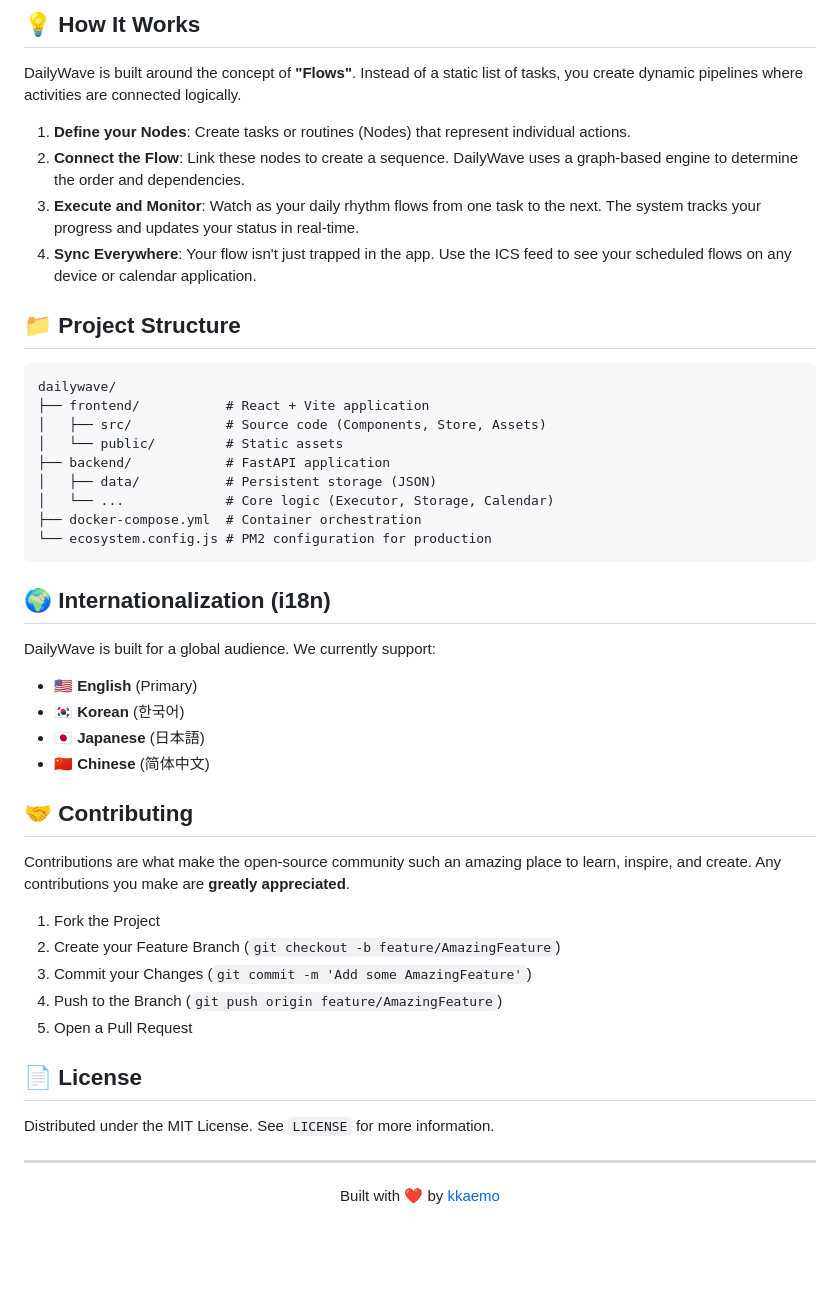
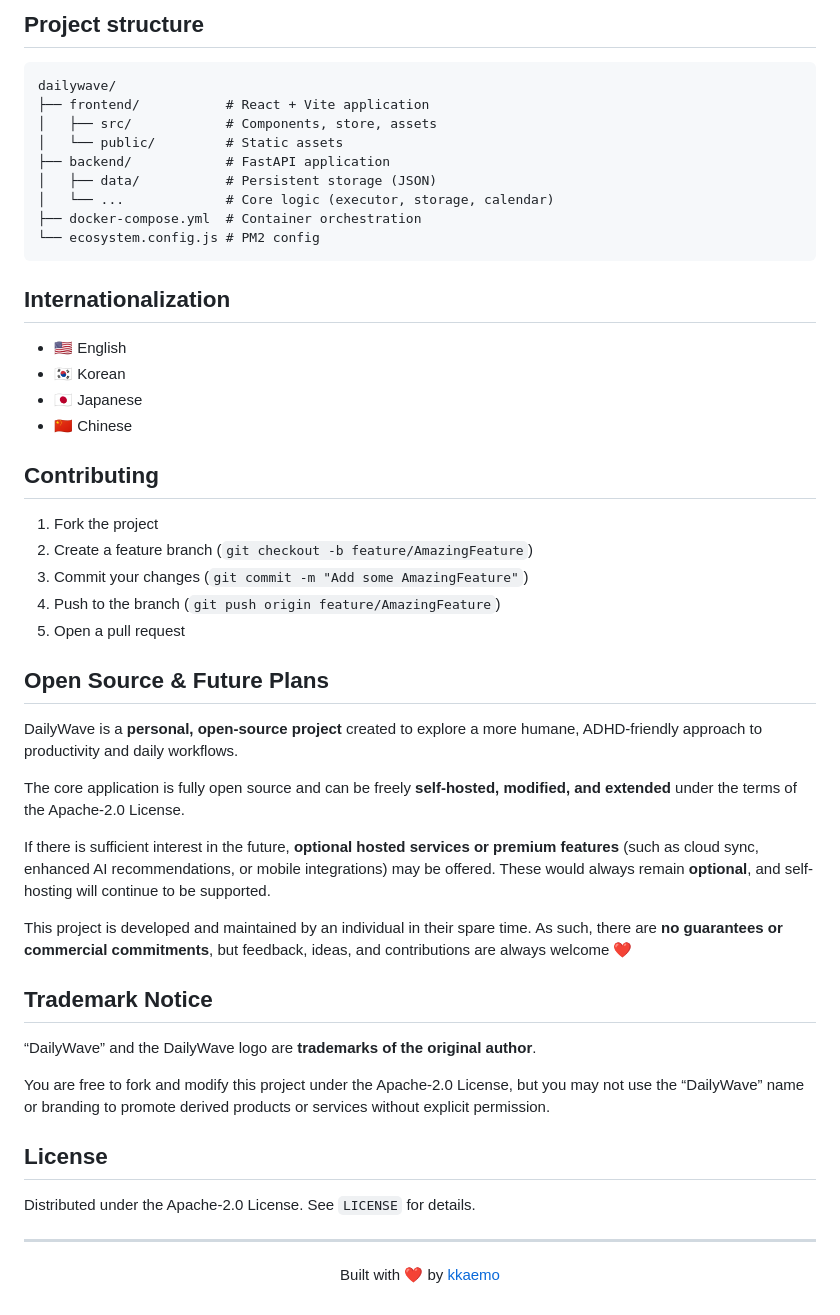
Before and after one commit to kks0488/dailywave, a Markdown page: README.md, the part around the change printed below. Drawn GitHub-style; blank space fills up the shorter version.

````diff
--- a/README.md
+++ b/README.md
@@ -197,48 +118,61 @@ DailyWave provides a clean RESTful API for integration.
 
-## 💡 How It Works
-
-DailyWave is built around the concept of **"Flows"**. Instead of a static list of tasks, you create dynamic pipelines where activities are connected logically.
-
-1. **Define your Nodes**: Create tasks or routines (Nodes) that represent individual actions.
-2. **Connect the Flow**: Link these nodes to create a sequence. DailyWave uses a graph-based engine to determine the order and dependencies.
-3. **Execute and Monitor**: Watch as your daily rhythm flows from one task to the next. The system tracks your progress and updates your status in real-time.
-4. **Sync Everywhere**: Your flow isn't just trapped in the app. Use the ICS feed to see your scheduled flows on any device or calendar application.
-
-## 📁 Project Structure
+## Project structure
 
 ```text
 dailywave/
 ├── frontend/           # React + Vite application
-│   ├── src/            # Source code (Components, Store, Assets)
+│   ├── src/            # Components, store, assets
 │   └── public/         # Static assets
 ├── backend/            # FastAPI application
 │   ├── data/           # Persistent storage (JSON)
-│   └── ...             # Core logic (Executor, Storage, Calendar)
+│   └── ...             # Core logic (executor, storage, calendar)
 ├── docker-compose.yml  # Container orchestration
-└── ecosystem.config.js # PM2 configuration for production
+└── ecosystem.config.js # PM2 config
 ```
 
-## 🌍 Internationalization (i18n)
+## Internationalization
 
-DailyWave is built for a global audience. We currently support:
-- 🇺🇸 **English** (Primary)
-- 🇰🇷 **Korean** (한국어)
-- 🇯🇵 **Japanese** (日本語)
-- 🇨🇳 **Chinese** (简体中文)
+- 🇺🇸 English
+- 🇰🇷 Korean
+- 🇯🇵 Japanese
+- 🇨🇳 Chinese
 
-## 🤝 Contributing
+## Contributing
 
-Contributions are what make the open-source community such an amazing place to learn, inspire, and create. Any contributions you make are **greatly appreciated**.
+1. Fork the project
+2. Create a feature branch (`git checkout -b feature/AmazingFeature`)
+3. Commit your changes (`git commit -m "Add some AmazingFeature"`)
+4. Push to the branch (`git push origin feature/AmazingFeature`)
+5. Open a pull request
 
-1. Fork the Project
-2. Create your Feature Branch (`git checkout -b feature/AmazingFeature`)
-3. Commit your Changes (`git commit -m 'Add some AmazingFeature'`)
-4. Push to the Branch (`git push origin feature/AmazingFeature`)
-5. Open a Pull Request
+## Open Source & Future Plans
 
-## 📄 License
+DailyWave is a **personal, open-source project** created to explore a more humane,
+ADHD-friendly approach to productivity and daily workflows.
 
-Distributed under the MIT License. See `LICENSE` for more information.
+The core application is fully open source and can be freely **self-hosted, modified,
+and extended** under the terms of the Apache-2.0 License.
+
+If there is sufficient interest in the future, **optional hosted services or premium
+features** (such as cloud sync, enhanced AI recommendations, or mobile integrations)
+may be offered. These would always remain **optional**, and self-hosting will continue
+to be supported.
+
+This project is developed and maintained by an individual in their spare time.
+As such, there are **no guarantees or commercial commitments**, but feedback,
+ideas, and contributions are always welcome ❤️
+
+## Trademark Notice
+
+“DailyWave” and the DailyWave logo are **trademarks of the original author**.
+
+You are free to fork and modify this project under the Apache-2.0 License,
+but you may not use the “DailyWave” name or branding to promote derived
+products or services without explicit permission.
+
+## License
+
+Distributed under the Apache-2.0 License. See `LICENSE` for details.
 
 ---
 
````
Also changed, not shown: other parts of README.md (+77 -156 lines), docs/assets/landing.png (added), 12 other files.
